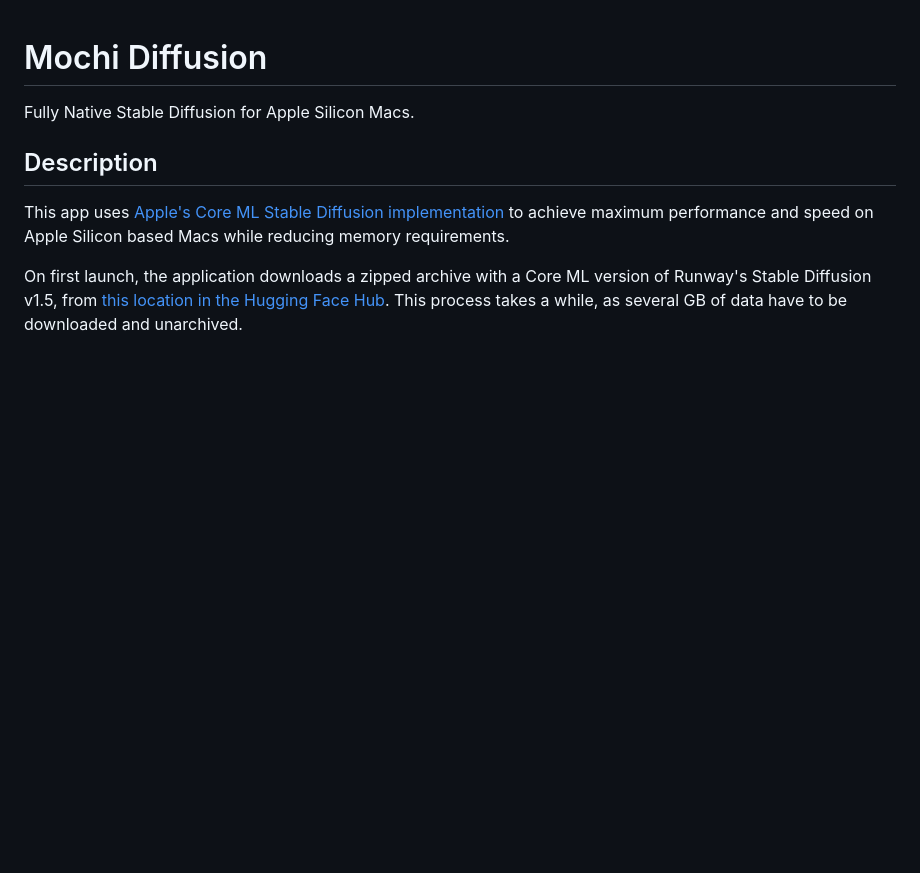
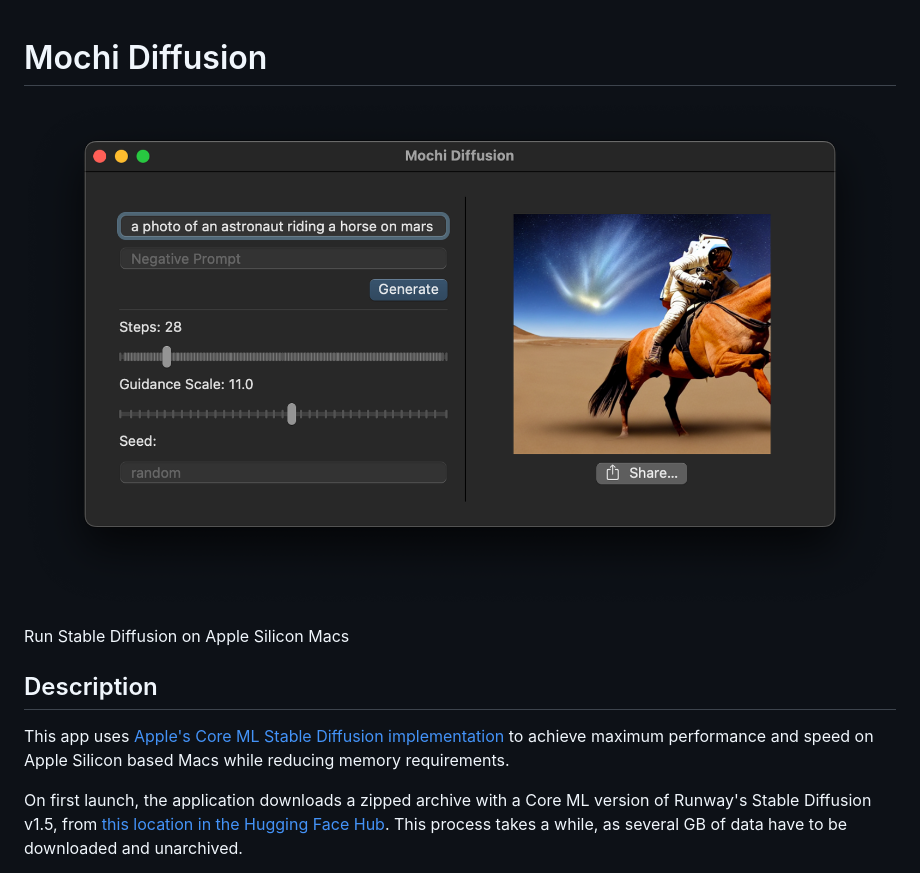
Before and after one commit to MochiDiffusion/MochiDiffusion, a Markdown page: README.md, the part around the change. Drawn GitHub-style; pictures changed too: .github/images/screenshot.png (added); blank space fills up the shorter version.

Commit message:
README: Add screenshot

```diff
--- a/README.md
+++ b/README.md
@@ -1,6 +1,8 @@
 #  Mochi Diffusion
 
-Fully Native Stable Diffusion for Apple Silicon Macs.
+![Screenshot](.github/images/screenshot.png)
+
+Run Stable Diffusion on Apple Silicon Macs
 
 ## Description
 
```
